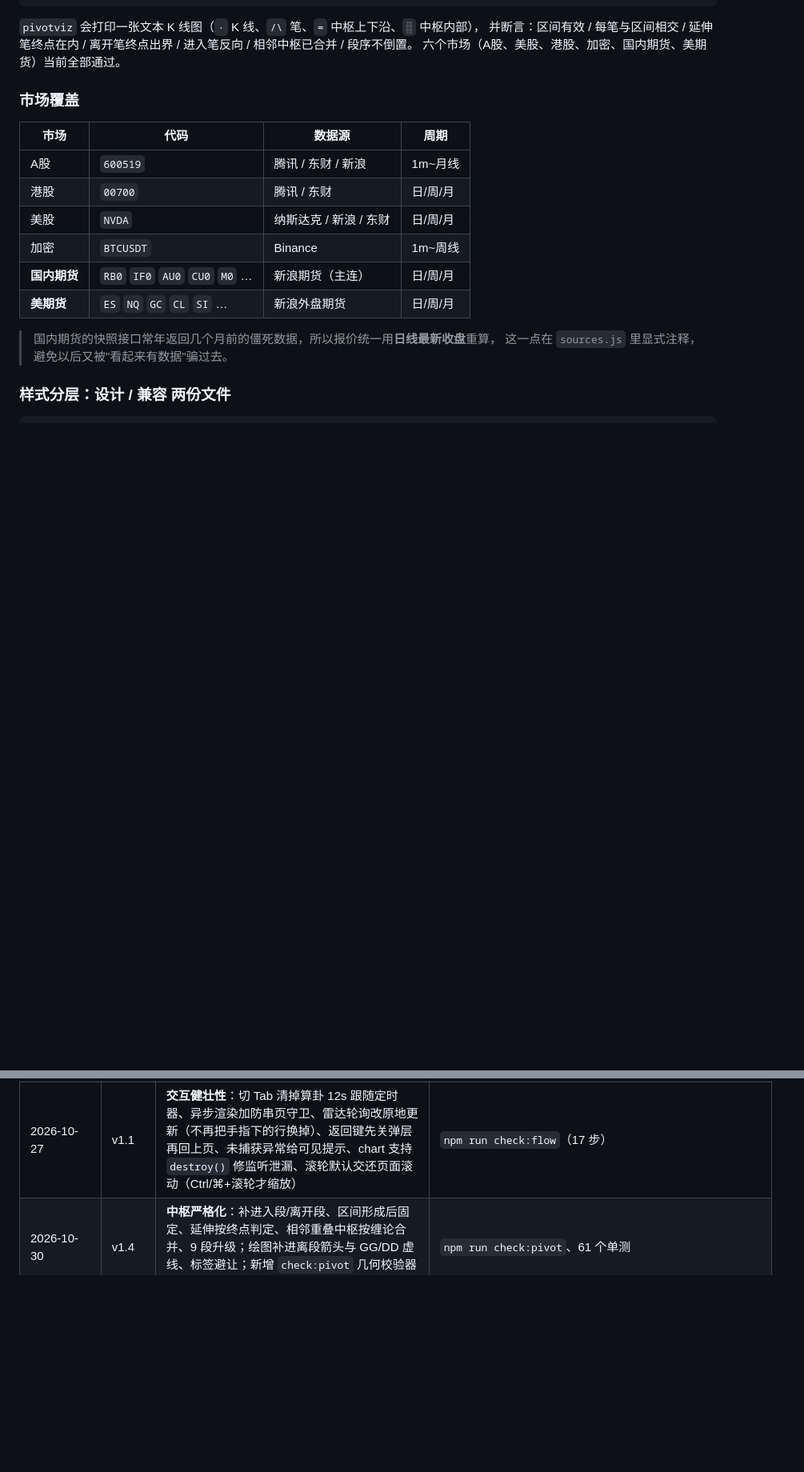
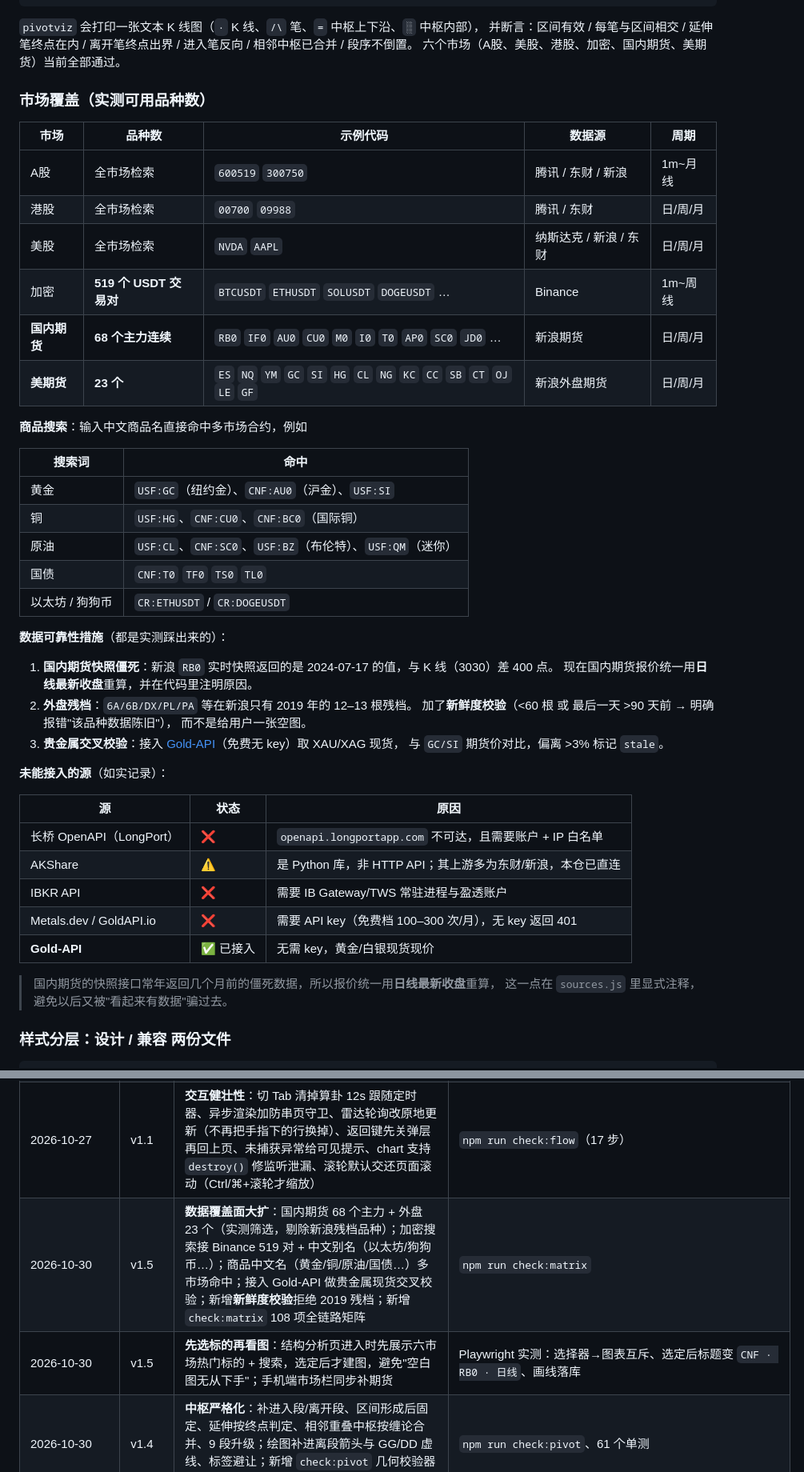
Before and after one commit to JustinGongjj/chan-structure-workstation, a Markdown page: README.md, 2 parts joined by grey strips. Shown at 80% size. Rendered like a GitHub page; blank space fills up the shorter version.

Commit message:
docs: data coverage matrix, unconnected sources, freshness guards, picker flow

```diff
--- a/README.md
+++ b/README.md
@@ -280,16 +281,46 @@ node scripts/pivotviz.js USF ES day    # 指定市场/标的/周期
 并断言：区间有效 / 每笔与区间相交 / 延伸笔终点在内 / 离开笔终点出界 / 进入笔反向 / 相邻中枢已合并 / 段序不倒置。
 六个市场（A股、美股、港股、加密、国内期货、美期货）当前全部通过。
 
-### 市场覆盖
+### 市场覆盖（实测可用品种数）
 
-| 市场 | 代码 | 数据源 | 周期 |
-| --- | --- | --- | --- |
-| A股 | `600519` | 腾讯 / 东财 / 新浪 | 1m~月线 |
-| 港股 | `00700` | 腾讯 / 东财 | 日/周/月 |
-| 美股 | `NVDA` | 纳斯达克 / 新浪 / 东财 | 日/周/月 |
-| 加密 | `BTCUSDT` | Binance | 1m~周线 |
-| **国内期货** | `RB0` `IF0` `AU0` `CU0` `M0` … | 新浪期货（主连） | 日/周/月 |
-| **美期货** | `ES` `NQ` `GC` `CL` `SI` … | 新浪外盘期货 | 日/周/月 |
+| 市场 | 品种数 | 示例代码 | 数据源 | 周期 |
+| --- | --- | --- | --- | --- |
+| A股 | 全市场检索 | `600519` `300750` | 腾讯 / 东财 / 新浪 | 1m~月线 |
+| 港股 | 全市场检索 | `00700` `09988` | 腾讯 / 东财 | 日/周/月 |
+| 美股 | 全市场检索 | `NVDA` `AAPL` | 纳斯达克 / 新浪 / 东财 | 日/周/月 |
+| 加密 | **519 个 USDT 交易对** | `BTCUSDT` `ETHUSDT` `SOLUSDT` `DOGEUSDT` … | Binance | 1m~周线 |
+| **国内期货** | **68 个主力连续** | `RB0` `IF0` `AU0` `CU0` `M0` `I0` `T0` `AP0` `SC0` `JD0` … | 新浪期货 | 日/周/月 |
+| **美期货** | **23 个** | `ES` `NQ` `YM` `GC` `SI` `HG` `CL` `NG` `KC` `CC` `SB` `CT` `OJ` `LE` `GF` | 新浪外盘期货 | 日/周/月 |
+
+**商品搜索**：输入中文商品名直接命中多市场合约，例如
+
+| 搜索词 | 命中 |
+| --- | --- |
+| 黄金 | `USF:GC`（纽约金）、`CNF:AU0`（沪金）、`USF:SI` |
+| 铜 | `USF:HG`、`CNF:CU0`、`CNF:BC0`（国际铜） |
+| 原油 | `USF:CL`、`CNF:SC0`、`USF:BZ`（布伦特）、`USF:QM`（迷你） |
+| 国债 | `CNF:T0` `TF0` `TS0` `TL0` |
+| 以太坊 / 狗狗币 | `CR:ETHUSDT` / `CR:DOGEUSDT` |
+
+**数据可靠性措施**（都是实测踩出来的）：
+
+1. **国内期货快照僵死**：新浪 `RB0` 实时快照返回的是 2024-07-17 的值，与 K 线（3030）差 400 点。
+   现在国内期货报价统一用**日线最新收盘**重算，并在代码里注明原因。
+2. **外盘残档**：`6A/6B/DX/PL/PA` 等在新浪只有 2019 年的 12–13 根残档。
+   加了**新鲜度校验**（<60 根 或 最后一天 >90 天前 → 明确报错"该品种数据陈旧"），
+   而不是给用户一张空图。
+3. **贵金属交叉校验**：接入 [Gold-API](https://gold-api.com)（免费无 key）取 XAU/XAG 现货，
+   与 `GC/SI` 期货价对比，偏离 >3% 标记 `stale`。
+
+**未能接入的源**（如实记录）：
+
+| 源 | 状态 | 原因 |
+| --- | --- | --- |
+| 长桥 OpenAPI（LongPort） | ❌ | `openapi.longportapp.com` 不可达，且需要账户 + IP 白名单 |
+| AKShare | ⚠️ | 是 Python 库，非 HTTP API；其上游多为东财/新浪，本仓已直连 |
+| IBKR API | ❌ | 需要 IB Gateway/TWS 常驻进程与盈透账户 |
+| Metals.dev / GoldAPI.io | ❌ | 需要 API key（免费档 100–300 次/月），无 key 返回 401 |
+| **Gold-API** | ✅ 已接入 | 无需 key，黄金/白银现货现价 |
 
 > 国内期货的快照接口常年返回几个月前的僵死数据，所以报价统一用**日线最新收盘**重算，
 > 这一点在 `sources.js` 里显式注释，避免以后又被"看起来有数据"骗过去。
@@ -364,6 +395,8 @@ space/                Hugging Face Space (Docker SDK)
 | 2026-10-27 | v1.1 | **弹层两层框架冲突**：`.view{z-index:5000}` 把页面压到弹层之上（文字叠在一起）；元素级 `button{width:100%}` 把弹层标题挤成 0 宽。同时修 toast 被 `.ios/.md .toast` 顶出屏幕、`.btn` 被 F7 的 `--f7-button-height` 裁字 | `npm run check:sheet`（48 组断言：背景/层级/零宽/超宽） |
 | 2026-10-27 | v1.1 | **服务端加固**：自选池原子写（tmp+rename）、空表不再回退默认、垃圾代码被拒（先取行情校验）、60 个上限、并发重复二次校验、写接口去掉 `Access-Control-Allow-Origin:*` | `npm run check:api`（含"去重被正确拒绝"与"垃圾代码被拒"） |
 | 2026-10-27 | v1.1 | **交互健壮性**：切 Tab 清掉算卦 12s 跟随定时器、异步渲染加防串页守卫、雷达轮询改原地更新（不再把手指下的行换掉）、返回键先关弹层再回上页、未捕获异常给可见提示、chart 支持 `destroy()` 修监听泄漏、滚轮默认交还页面滚动（Ctrl/⌘+滚轮才缩放） | `npm run check:flow`（17 步） |
+| 2026-10-30 | v1.5 | **数据覆盖面大扩**：国内期货 68 个主力 + 外盘 23 个（实测筛选，剔除新浪残档品种）；加密搜索接 Binance 519 对 + 中文别名（以太坊/狗狗币…）；商品中文名（黄金/铜/原油/国债…）多市场命中；接入 Gold-API 做贵金属现货交叉校验；新增**新鲜度校验**拒绝 2019 残档；新增 `check:matrix` 108 项全链路矩阵 | `npm run check:matrix` |
+| 2026-10-30 | v1.5 | **先选标的再看图**：结构分析页进入时先展示六市场热门标的 + 搜索，选定后才建图，避免"空白图无从下手"；手机端市场栏同步补期货 | Playwright 实测：选择器→图表互斥、选定后标题变 `CNF · RB0 · 日线`、画线落库 |
 | 2026-10-30 | v1.4 | **中枢严格化**：补进入段/离开段、区间形成后固定、延伸按终点判定、相邻重叠中枢按缠论合并、9 段升级；绘图补进离段箭头与 GG/DD 虚线、标签避让；新增 `check:pivot` 几何校验器（六市场全绿） | `npm run check:pivot`、61 个单测 |
 | 2026-10-30 | v1.4 | **接入国内期货（CNF）与美期货（USF）**：新浪期货主连日线 + 实时报价（国内用日线收盘兜底僵死快照），盘面脉冲、指数看板、搜索、自选池、结构分析、算卦、闯关题库全部接入 | `check:api` 新增 6 项（两市场×报价/K线/缠论） |
 | 2026-10-28 | v1.3 | **闯关游戏二次复审闭环**：复审 agent 报 2 blocker / 10 major；已修——出题不再泄露标的代码/真实时间轴/截断点（改发匿名时间轴，否则可反查 /api/kline 抄答案）、判分改为**单次有效 attempt**（防三选一试三次、防 token 重放）、截断点在历史里随机化（108 关不再出现重复题）、评分 70 起且震荡带按历史中位振幅自适应、中枢框可重画/清空、平移不再改写选择、判分后点击不再报错、本地存档损坏自动恢复、揭示真实标的 + 笔/线段结构、结算不再留空 MACD 区 | `check:api` 新增「不可重放 / 判分有界 / 不泄身份」3 项，`check:flow` 断言揭示标的；报告归档 `docs/reviews/game.md` |
```
Also changed, not shown: other parts of README.md (+2 -0 lines).
